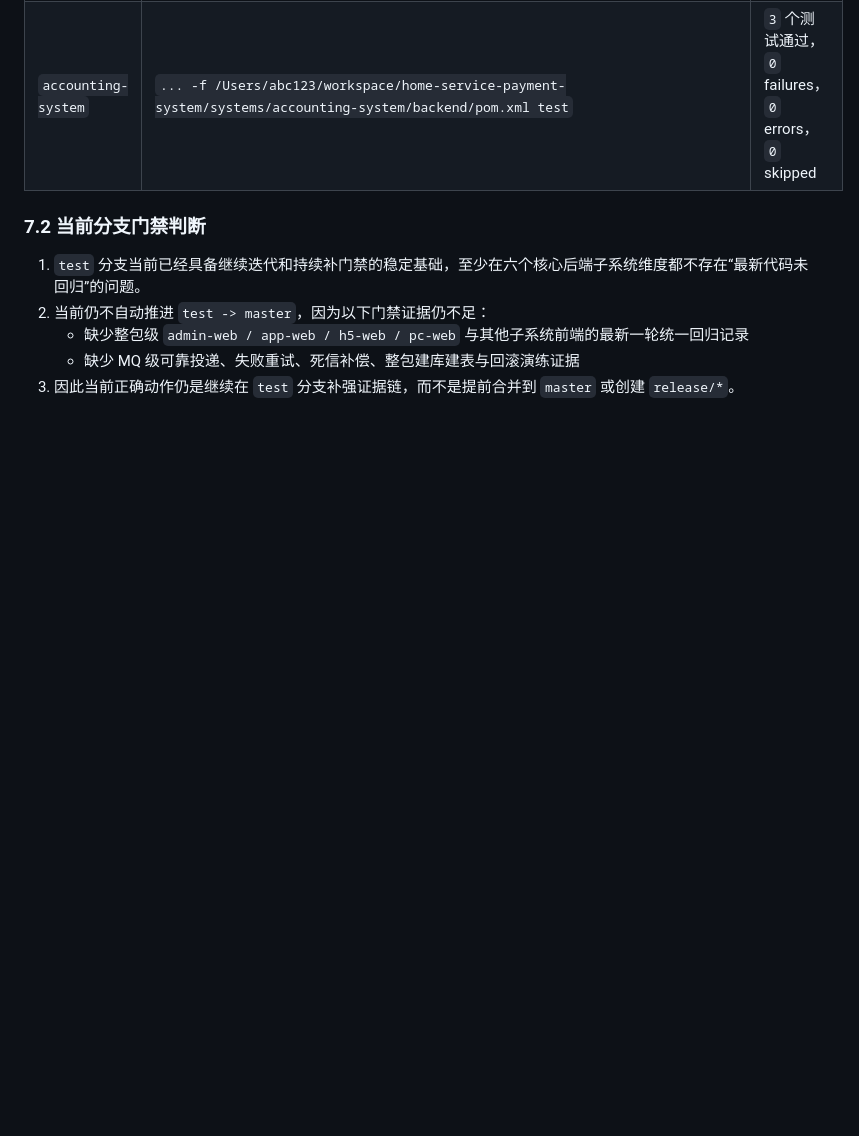
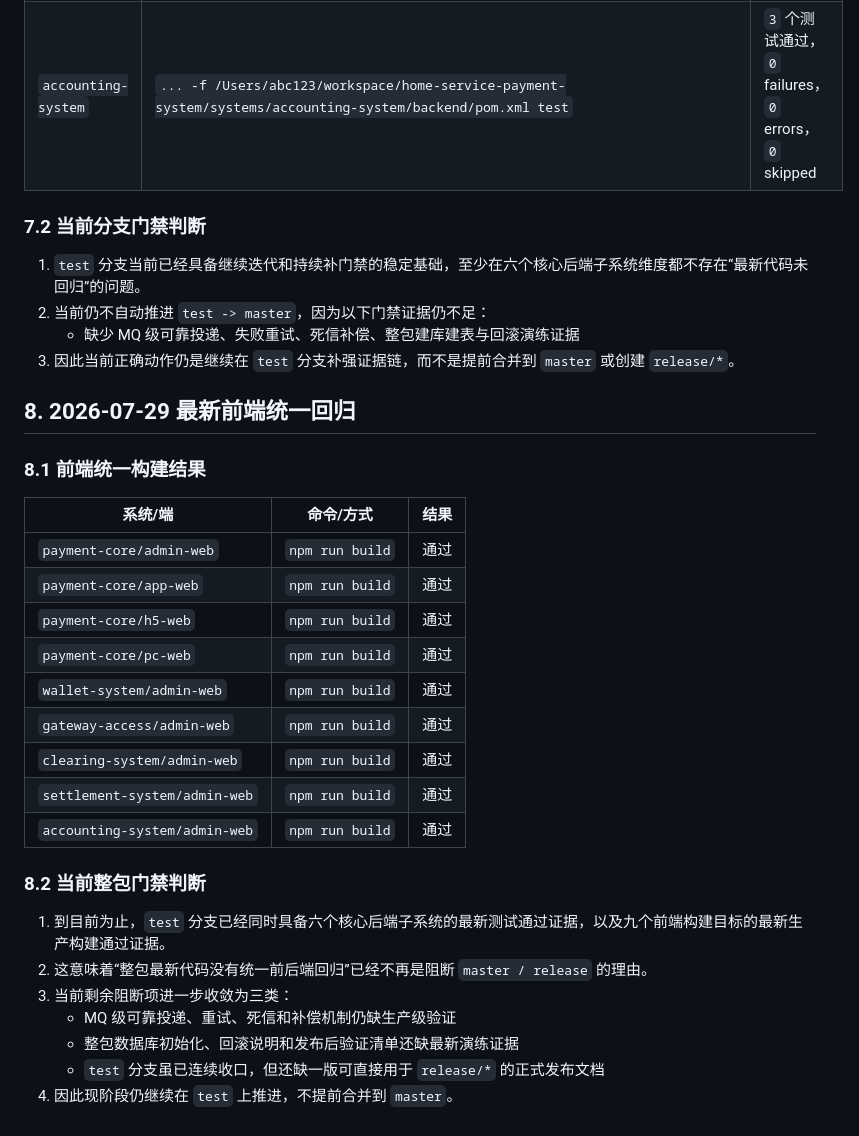
Before and after one commit to 2074623967/Housekeeping, a Markdown page: docs/集成交付门禁审计.md, the part around the change. GitHub-like rendering; blank space fills up the shorter version.

Commit message:
docs(release-gate): add frontend regression evidence

```diff
--- a/docs/集成交付门禁审计.md
+++ b/docs/集成交付门禁审计.md
@@ -135,6 +135,31 @@ Repository: /Users/abc123/apache-maven-3.9.16/repository
 
 1. `test` 分支当前已经具备继续迭代和持续补门禁的稳定基础，至少在六个核心后端子系统维度都不存在“最新代码未回归”的问题。
 2. 当前仍不自动推进 `test -> master`，因为以下门禁证据仍不足：
-   - 缺少整包级 `admin-web / app-web / h5-web / pc-web` 与其他子系统前端的最新一轮统一回归记录
    - 缺少 MQ 级可靠投递、失败重试、死信补偿、整包建库建表与回滚演练证据
 3. 因此当前正确动作仍是继续在 `test` 分支补强证据链，而不是提前合并到 `master` 或创建 `release/*`。
+
+## 8. 2026-07-29 最新前端统一回归
+
+### 8.1 前端统一构建结果
+
+| 系统/端 | 命令/方式 | 结果 |
+| --- | --- | --- |
+| `payment-core/admin-web` | `npm run build` | 通过 |
+| `payment-core/app-web` | `npm run build` | 通过 |
+| `payment-core/h5-web` | `npm run build` | 通过 |
+| `payment-core/pc-web` | `npm run build` | 通过 |
+| `wallet-system/admin-web` | `npm run build` | 通过 |
+| `gateway-access/admin-web` | `npm run build` | 通过 |
+| `clearing-system/admin-web` | `npm run build` | 通过 |
+| `settlement-system/admin-web` | `npm run build` | 通过 |
+| `accounting-system/admin-web` | `npm run build` | 通过 |
+
+### 8.2 当前整包门禁判断
+
+1. 到目前为止，`test` 分支已经同时具备六个核心后端子系统的最新测试通过证据，以及九个前端构建目标的最新生产构建通过证据。
+2. 这意味着“整包最新代码没有统一前后端回归”已经不再是阻断 `master / release` 的理由。
+3. 当前剩余阻断项进一步收敛为三类：
+   - MQ 级可靠投递、重试、死信和补偿机制仍缺生产级验证
+   - 整包数据库初始化、回滚说明和发布后验证清单还缺最新演练证据
+   - `test` 分支虽已连续收口，但还缺一版可直接用于 `release/*` 的正式发布文档
+4. 因此现阶段仍继续在 `test` 上推进，不提前合并到 `master`。
```
